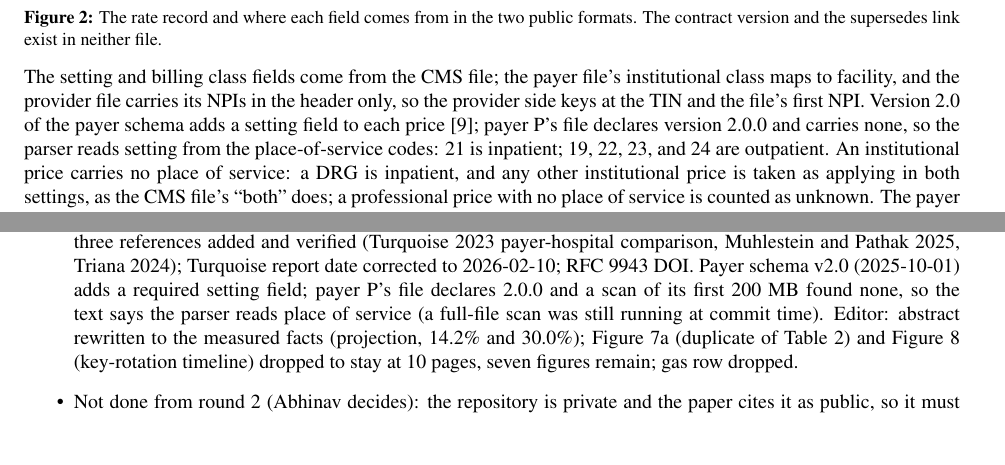
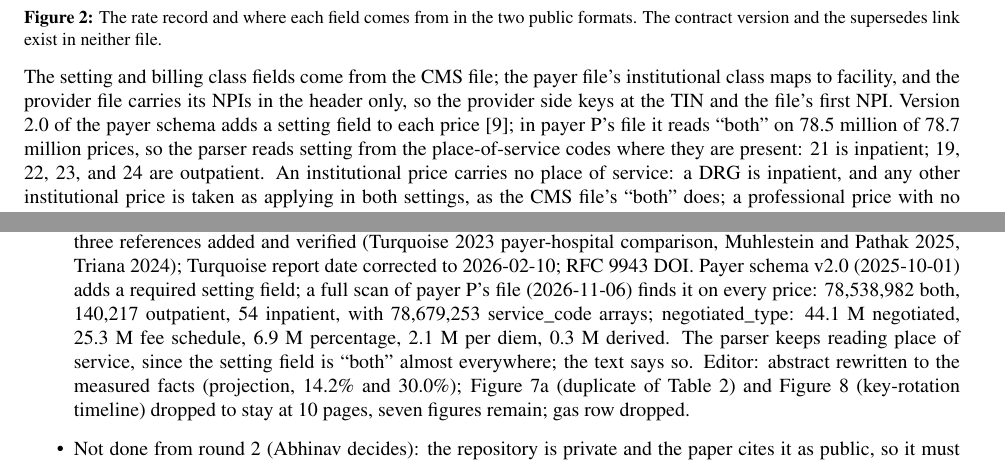
Before and after one commit to AbhinavMir/coral, a LaTeX document (abstract.tex, which reads notes.tex): two parts of pages 3 and 11 of 16, joined at a grey line, cut so that both start at the same text, the shorter picture padded with empty space. Compiled offline with pdfLaTeX.

Commit message:
Payer file setting field: present and 'both' on nearly every price; text and notes corrected

```diff
--- a/abstract.tex
+++ b/abstract.tex
@@ -162,7 +162,7 @@ A rate record has a key and a value (Figure~2). The key is the set of fields tha
 \caption{The rate record and where each field comes from in the two public formats. The contract version and the supersedes link exist in neither file.}
 \end{figure}
 
-The setting and billing class fields come from the CMS file; the payer file's institutional class maps to facility, and the provider file carries its NPIs in the header only, so the provider side keys at the TIN and the file's first NPI. Version 2.0 of the payer schema adds a setting field to each price \cite{ticschema}; payer P's file declares version 2.0.0 and carries none, so the parser reads setting from the place-of-service codes: 21 is inpatient; 19, 22, 23, and 24 are outpatient. An institutional price carries no place of service: a DRG is inpatient, and any other institutional price is taken as applying in both settings, as the CMS file's ``both'' does; a professional price with no place of service is counted as unknown. The payer file has no drug unit.
+The setting and billing class fields come from the CMS file; the payer file's institutional class maps to facility, and the provider file carries its NPIs in the header only, so the provider side keys at the TIN and the file's first NPI. Version 2.0 of the payer schema adds a setting field to each price \cite{ticschema}; in payer P's file it reads ``both'' on 78.5 million of 78.7 million prices, so the parser reads setting from the place-of-service codes where they are present: 21 is inpatient; 19, 22, 23, and 24 are outpatient. An institutional price carries no place of service: a DRG is inpatient, and any other institutional price is taken as applying in both settings, as the CMS file's ``both'' does; a professional price with no place of service is counted as unknown. The payer file has no drug unit.
 
 Entity, Delegation, Revocation, and Chargemaster Version records support the rate record. An Entity binds an entity id to a root public key. A Delegation authorizes a signing key for an entity over a time window. A Revocation ends a signing key from a time at or after the block that carries it. A Chargemaster Version is the provider's signature over a version label, the SHA-256 of the chargemaster file, and an effective date; a percent-of-charges record names it, so that a verifier can recompute the dollar result from a signed list price. The prototype verifier takes the list price from the line under test and compares the percent; resolving the version to the committed file is not built.
 
--- a/notes.tex
+++ b/notes.tex
@@ -4,7 +4,7 @@ Everything built for this paper is recorded here. Dates are absolute. Numbers in
 
 \textbf{State (2026-11-06)}
 \begin{itemize}
-\item Second review round, 2026-11-06 (five harsher reviewers on the revised body): unanimous major revision again. Fixed in this version. Methodology: the pair run now has three measures on the same files, provider-and-code pairing (\texttt{scripts/evaluate\_pairs\_coarse.py}: 226 pairs, 106 comparable, 14.2\% exact, 53.8\% within 10\%, 35.8\% over 50\%, which reproduces the industry report's profile), record-key all-values (82/50, 30.0\%, primary; Table 2 and the bar data now use it), and record-key nearest value (52/33, 45.5\%, reported as an upper bound); Wilson intervals; the payer file's ten-cent rounding (27 of 50 within five cents); the provider B crosswalk choice is stated (its ``Aetna ASA'' commercial line, 23,037 rows, is a leased-network product and is left out) with a sensitivity (\texttt{scripts/pairs\_sensitivity.py}: with ASA, key pairing 20.3\% exact on 74, coarse 7.0\% on 214; with repeat lines removed, 28.3\% on 46); sheet figures labeled as projections (commit 72.3 min plus 4.7 min signing, 77 min); windowed commit rate (92 to 44 records/s; \texttt{commit\_rate.dat} now carries a window column); observed block period 4.0 s against the configured 2 s; parser skip counts (79 unknown setting, 24 both-assumed) in the text; the tamper step states that it alters the signed field; alteration described as per-line probability 0.1. Systems: two contract defects confirmed by the reviewer's probes and fixed (\texttt{revoke} could be replayed with an earlier-signed later time to reopen a key, now a revocation only moves earlier, error \texttt{RevocationNotEarlier}; \texttt{\_supersede} let an ended record be superseded and so extended, now rejected with \texttt{BadWindow}); a root can no longer be delegated as a signer (\texttt{RootCannotSign}); a delegation window must be non-empty; a veto signs the proposal's activation time (typed data \texttt{RootVeto} gains \texttt{activatesAt}; \texttt{chain.veto\_root} reads \texttt{pendingRoots}). 20 tests pass. The network runs predate these fixes; Docker was down, so they were not repeated. The chargemaster claim was corrected: the prototype verifier reads the list price from the line under test and does not resolve the version. Trust table gains block proposer and registrar-key rows; privacy paragraph states that the key hash is reversible. Domain: Transparency in Coverage final rule of 2026-10-06 (91 FR 63748, TD 10058, effective 2026-12-07, applicable 2027-03-06): payer attestation naming a senior official, network-level files with a network identifier, quarterly refresh; cited in Introduction, Background, Related work, Methods (network id as plan id), Limitations; Executive Order 14221 cited; type\_2\_npi is header-only in CSV v3.0 (figure fixed); payer root is the contracting issuer or administrator; three references added and verified (Turquoise 2023 payer-hospital comparison, Muhlestein and Pathak 2025, Triana 2024); Turquoise report date corrected to 2026-02-10; RFC 9943 DOI. Payer schema v2.0 (2025-10-01) adds a required setting field; payer P's file declares 2.0.0 and a scan of its first 200 MB found none, so the text says the parser reads place of service (a full-file scan was still running at commit time). Editor: abstract rewritten to the measured facts (projection, 14.2\% and 30.0\%); Figure 7a (duplicate of Table 2) and Figure 8 (key-rotation timeline) dropped to stay at 10 pages, seven figures remain; gas row dropped.
+\item Second review round, 2026-11-06 (five harsher reviewers on the revised body): unanimous major revision again. Fixed in this version. Methodology: the pair run now has three measures on the same files, provider-and-code pairing (\texttt{scripts/evaluate\_pairs\_coarse.py}: 226 pairs, 106 comparable, 14.2\% exact, 53.8\% within 10\%, 35.8\% over 50\%, which reproduces the industry report's profile), record-key all-values (82/50, 30.0\%, primary; Table 2 and the bar data now use it), and record-key nearest value (52/33, 45.5\%, reported as an upper bound); Wilson intervals; the payer file's ten-cent rounding (27 of 50 within five cents); the provider B crosswalk choice is stated (its ``Aetna ASA'' commercial line, 23,037 rows, is a leased-network product and is left out) with a sensitivity (\texttt{scripts/pairs\_sensitivity.py}: with ASA, key pairing 20.3\% exact on 74, coarse 7.0\% on 214; with repeat lines removed, 28.3\% on 46); sheet figures labeled as projections (commit 72.3 min plus 4.7 min signing, 77 min); windowed commit rate (92 to 44 records/s; \texttt{commit\_rate.dat} now carries a window column); observed block period 4.0 s against the configured 2 s; parser skip counts (79 unknown setting, 24 both-assumed) in the text; the tamper step states that it alters the signed field; alteration described as per-line probability 0.1. Systems: two contract defects confirmed by the reviewer's probes and fixed (\texttt{revoke} could be replayed with an earlier-signed later time to reopen a key, now a revocation only moves earlier, error \texttt{RevocationNotEarlier}; \texttt{\_supersede} let an ended record be superseded and so extended, now rejected with \texttt{BadWindow}); a root can no longer be delegated as a signer (\texttt{RootCannotSign}); a delegation window must be non-empty; a veto signs the proposal's activation time (typed data \texttt{RootVeto} gains \texttt{activatesAt}; \texttt{chain.veto\_root} reads \texttt{pendingRoots}). 20 tests pass. The network runs predate these fixes; Docker was down, so they were not repeated. The chargemaster claim was corrected: the prototype verifier reads the list price from the line under test and does not resolve the version. Trust table gains block proposer and registrar-key rows; privacy paragraph states that the key hash is reversible. Domain: Transparency in Coverage final rule of 2026-10-06 (91 FR 63748, TD 10058, effective 2026-12-07, applicable 2027-03-06): payer attestation naming a senior official, network-level files with a network identifier, quarterly refresh; cited in Introduction, Background, Related work, Methods (network id as plan id), Limitations; Executive Order 14221 cited; type\_2\_npi is header-only in CSV v3.0 (figure fixed); payer root is the contracting issuer or administrator; three references added and verified (Turquoise 2023 payer-hospital comparison, Muhlestein and Pathak 2025, Triana 2024); Turquoise report date corrected to 2026-02-10; RFC 9943 DOI. Payer schema v2.0 (2025-10-01) adds a required setting field; a full scan of payer P's file (2026-11-06) finds it on every price: 78,538,982 both, 140,217 outpatient, 54 inpatient, with 78,679,253 service\_code arrays; negotiated\_type: 44.1 M negotiated, 25.3 M fee schedule, 6.9 M percentage, 2.1 M per diem, 0.3 M derived. The parser keeps reading place of service, since the setting field is ``both'' almost everywhere; the text says so. Editor: abstract rewritten to the measured facts (projection, 14.2\% and 30.0\%); Figure 7a (duplicate of Table 2) and Figure 8 (key-rotation timeline) dropped to stay at 10 pages, seven figures remain; gas row dropped.
 \item Not done from round 2 (Abhinav decides): the repository is private and the paper cites it as public, so it must be made public before submission; a real counterparty signature on even a few rates (every reviewer asks for it); a per-record transparency log baseline against the ledger; pruned Besu storage and a two-host throughput measurement; an item-level key field for the 14,292 colliding keys; registrar key rotation and a signature deadline in the contract; the 2027 network-level payer files. The reviewers also keep asking that the title not promise a framework; Abhinav keeps the title.
 \item Review round on 2026-11-06: five simulated reviewers (editor, methodology, domain, systems, devil's advocate) on the 2026-11-03 body. Unanimous: major revision. Fixed in this version: the synthetic ``before signing'' sentence was wrong (the payer copy is a clone of the provider line; \texttt{evaluate\_pairs.py} line \texttt{q = replace(ln, source="payer")}), so the run is now described as two copies of the signed value and the attribution claim is restricted; Table 1 states that the rates come from the final run of 187,025 records and that sheet figures are per-record figures applied to 262,535; the all-values pairing (30.0\% exact, 74.0\% within 10\%, 4.0\% over 50\%) is reported next to the nearest-value pairing; keys with several values (14,292) and repeat rows (86,723) are counted (\texttt{scripts/sheet\_stats.py}, \texttt{results/sheet\_stats.json}); the hand-typed ``36\%'' became \texttt{\textbackslash sheetPctShare} (37.7\% of rows with a value); TIN-level NPI pooling, single-host Docker setup, Besu version, and block period are stated; index load time sits next to verify time; the Discussion reconciles the 2026 report with the paper's own 97\% within 10\% and with Henderson and Mouslim; a scale projection (6,000 hospitals: 1.6 billion records, 28 TB per validator, 301 days at 61 records/s) is given; the ledger is compared with a Merkle-root-per-sheet signed log; a trust table (Table 3) lists each actor; root theft, the missing signature deadline, and past-dated supersession are stated; regulatory facts corrected (CY2026 rule, gag clause attestation, no file is sent to CMS, three departments enforce Transparency in Coverage, HPID rescinded, Medicare Advantage and Medicaid managed care outside Transparency in Coverage); contract forms the record does not cover are listed; company names removed from Related work; references in order of first citation, 34 entries, Certificate Transparency split into the ACM article and RFC 6962, Trillian cited; 12 references added and verified against primary pages (CY2026 rule 90 FR 53448, gag clause page, HPID rescission 84 FR 57621, Sinaiko 2011, Mehrotra 2018, Gondi 2021, Pub L 116-260 secs 111 and 112, Da Vinci PCT 2.0.1, MIStore 2018, RFC 6962, Trillian).
 \item Eight figures added, two later dropped in round 2 (all TikZ or pgfplots inside \texttt{abstract.tex}; chart data in \texttt{results/commit\_rate.dat} and \texttt{results/pairs\_bars.dat}, written by \texttt{make\_numbers.py}): the two-file problem against CORAL; record field mapping; key hierarchy and time rules; commit path and supersession; verdict tree and pair matrix; row distribution and commit-rate decline; pair-run bars and synthetic attribution flow; key-rotation timeline. Table 3 (code group) became one sentence. Body with references is 10 pages, the AMIA limit; references set in \texttt{\textbackslash footnotesize}, paragraph skip 0.4em.
```
Also changed, not shown: abstract.pdf, abstract.tex (2 more changed lines).
